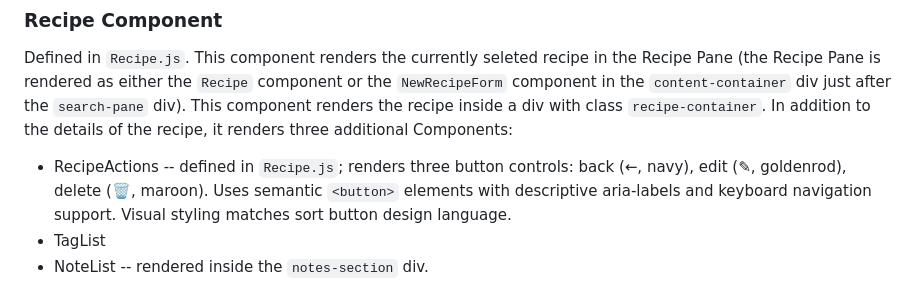
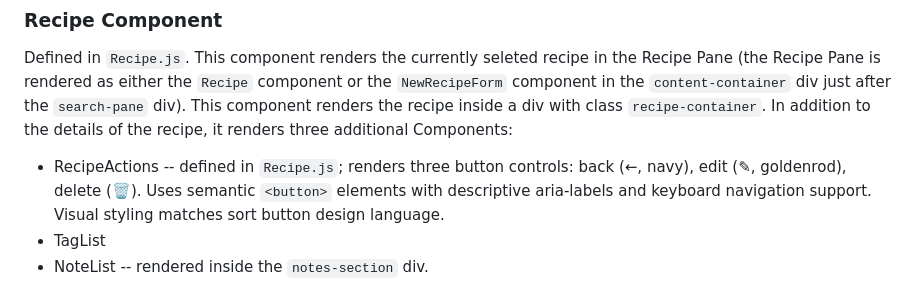
Before and after one commit to kylemarsh/recipelister, a Markdown page: CLAUDE.md, the part around the change. Rendered like a GitHub page.

Commit message:
docs: remove incorrect color for delete button emoji
The wastebasket emoji (🗑) doesn't take on text color like
regular characters, so remove maroon from the documentation.

Co-Authored-By: Claude Sonnet 4.5 <noreply@anthropic.com>

```diff
--- a/CLAUDE.md
+++ b/CLAUDE.md
@@ -247,7 +247,7 @@ or the `NewRecipeForm` component in the `content-container` div just after the
 `recipe-container`. In addition to the details of the recipe, it renders three
 additional Components:
  - RecipeActions -- defined in `Recipe.js`; renders three button controls:
-   back (←, navy), edit (✎, goldenrod), delete (🗑, maroon). Uses semantic
+   back (←, navy), edit (✎, goldenrod), delete (🗑). Uses semantic
    `<button>` elements with descriptive aria-labels and keyboard navigation
    support. Visual styling matches sort button design language.
  - TagList
```
